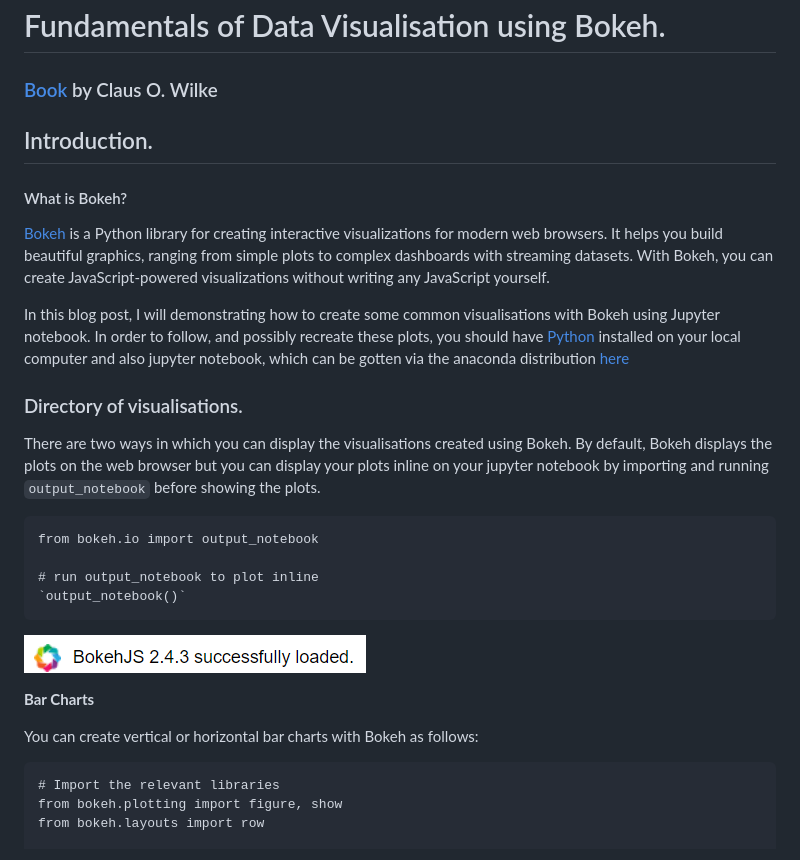
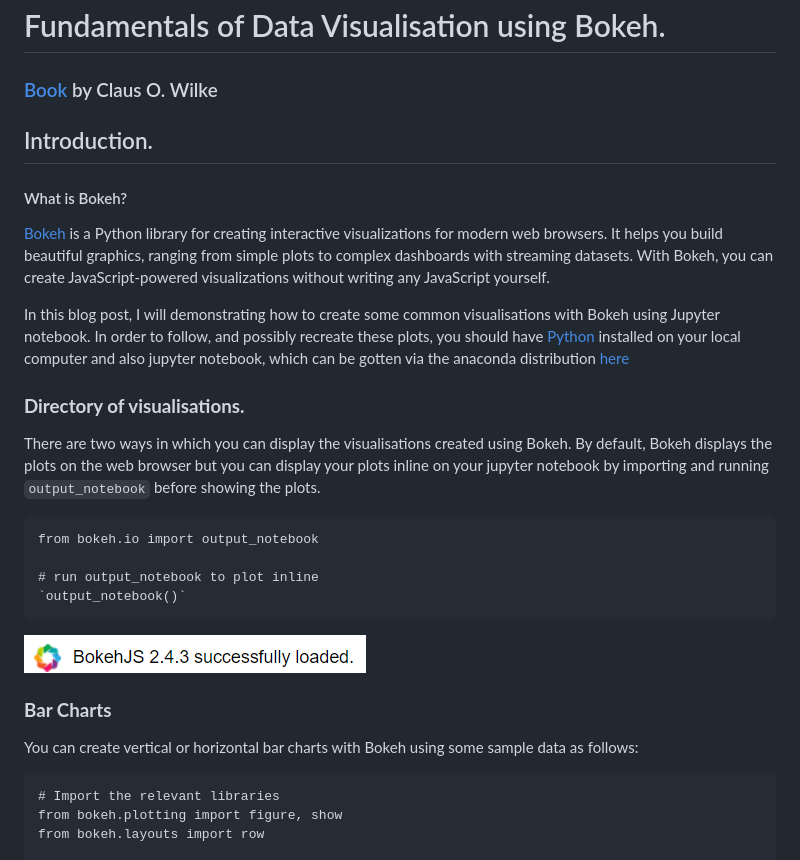
Before and after one commit to Azaya89/azaya89.github.io, a Markdown page: README.md, the part around the change printed below. Drawn GitHub-style.

```diff
--- a/README.md
+++ b/README.md
@@ -3,6 +3,7 @@
 # Fundamentals of Data Visualisation using Bokeh.
 
 ### [Book](https://clauswilke.com/dataviz/index.html) by Claus O. Wilke
+
 
 ## Introduction.
 
@@ -12,7 +13,7 @@
 
 In this blog post, I will demonstrating how to create some common visualisations with Bokeh using Jupyter notebook. In order to follow, and possibly recreate these plots, you should have [Python](https://www.python.org) installed on your local computer and also jupyter notebook, which can be gotten via the anaconda distribution [here](https://www.anaconda.org)
 
-### Directory of visualisations.
+### **Directory of visualisations.**
 
 There are two ways in which you can display the visualisations created using Bokeh. By default, Bokeh displays the plots on the web browser but you can display your plots inline on your jupyter notebook by importing and running `output_notebook` before showing the plots.
 
@@ -24,9 +25,9 @@ There are two ways in which you can display the visualisations created using Bok
 
 ![output](images/bokeh_loaded.png)
 
- **Bar Charts**
+ ### **Bar Charts**
 
-You can create vertical or horizontal bar charts with Bokeh as follows:
+You can create vertical or horizontal bar charts with Bokeh using some sample data as follows:
 
 
     # Import the relevant libraries
```
Also changed, not shown: other parts of README.md (+60 -6 lines), images/stacked_bar.png (added), 1 other file.
